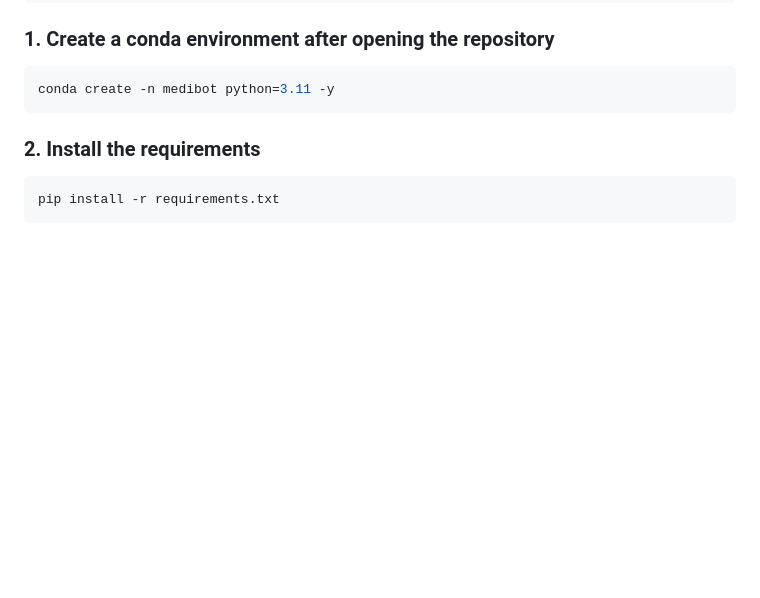
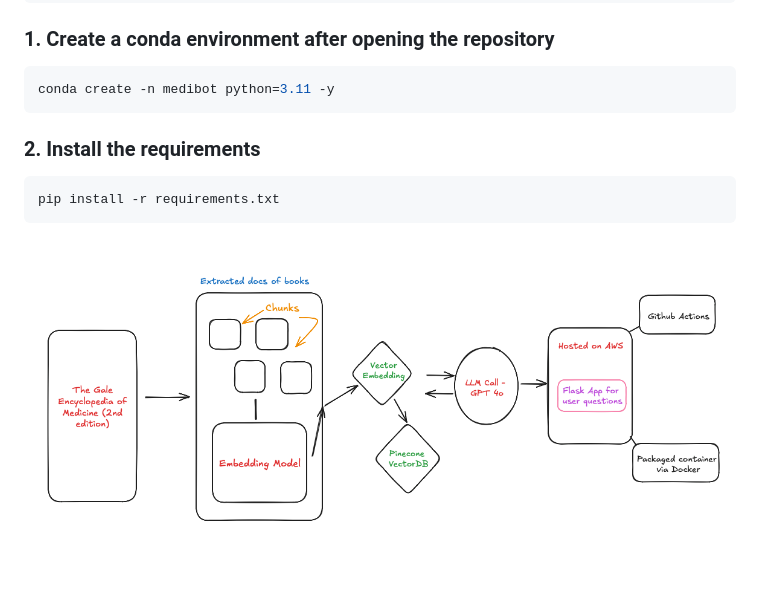
Before and after one commit to AnugyaSahu/Medical-Chatbot-End-to-End-Project, a Markdown page: README.md, the part around the change. Drawn GitHub-style; pictures changed too: architecture.png (added); blank space fills up the shorter version.

````diff
--- a/README.md
+++ b/README.md
@@ -21,3 +21,5 @@ conda create -n medibot python=3.11 -y
 ```bash
 pip install -r requirements.txt
 ```
+
+![Project Architecture](architecture.png)
````
Also changed, not shown: 9 other files.
